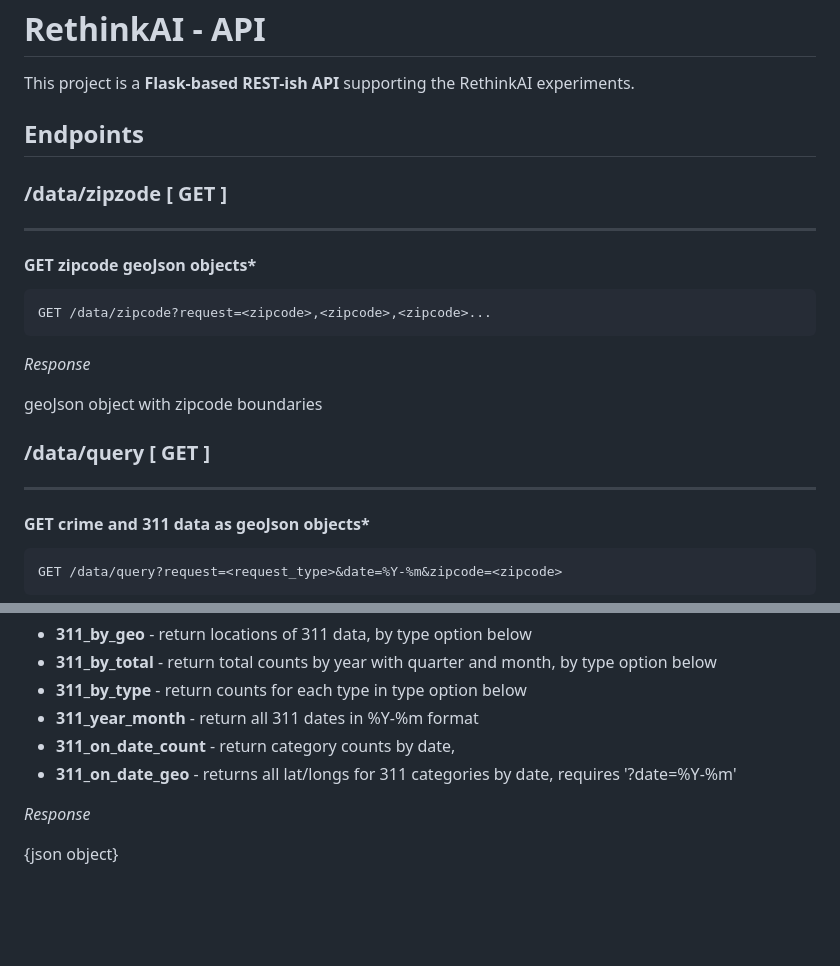
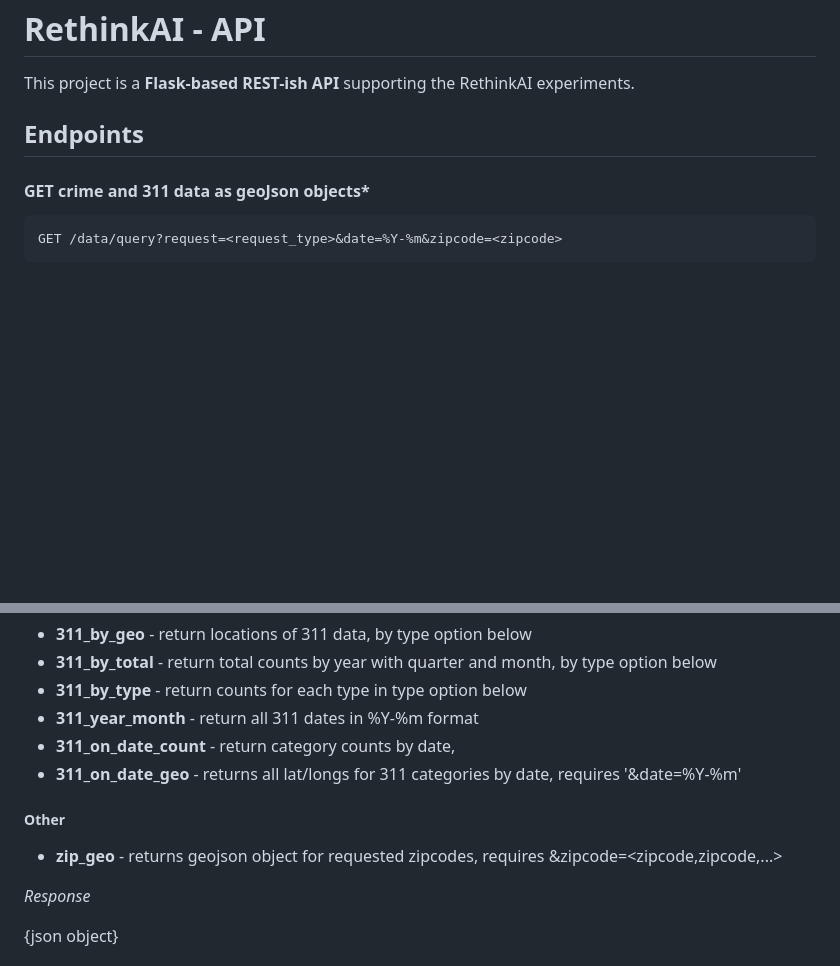
Before and after one commit to Public-Computing-Lab/Spark25-Community-Sentiment, a Markdown page: api/README.md, 2 parts joined by grey strips. Rendered like a GitHub page; blank space fills up the shorter version.

````diff
--- a/api/README.md
+++ b/api/README.md
@@ -4,19 +4,6 @@ This project is a **Flask-based REST-ish API** supporting the RethinkAI experime
 
 ##  Endpoints
 
-### /data/zipzode \[ GET \]
----
-#### **GET zipcode geoJson objects***
-```
-GET /data/zipcode?request=<zipcode>,<zipcode>,<zipcode>...
-```
-*Response*
-
-geoJson object with zipcode boundaries
-
-### /data/query \[ GET \]
-
----
 #### **GET crime and 311 data as geoJson objects***
 ```
 GET /data/query?request=<request_type>&date=%Y-%m&zipcode=<zipcode>
@@ -38,7 +25,10 @@ GET /data/query?request=<request_type>&date=%Y-%m&zipcode=<zipcode>
 - **311_by_type** - return counts for each type in type option below
 - **311_year_month** - return all 311 dates in %Y-%m format
 - **311_on_date_count** - return category counts by date,
-- **311_on_date_geo** - returns all lat/longs for 311 categories by date, requires '?date=%Y-%m'
+- **311_on_date_geo** - returns all lat/longs for 311 categories by date, requires '&date=%Y-%m'
+
+##### Other
+- **zip_geo** - returns geojson object for requested zipcodes, requires &zipcode=\<zipcode,zipcode,...\>
 
 *Response*
 
````
Also changed, not shown: other parts of api/README.md (+37 -121 lines).
